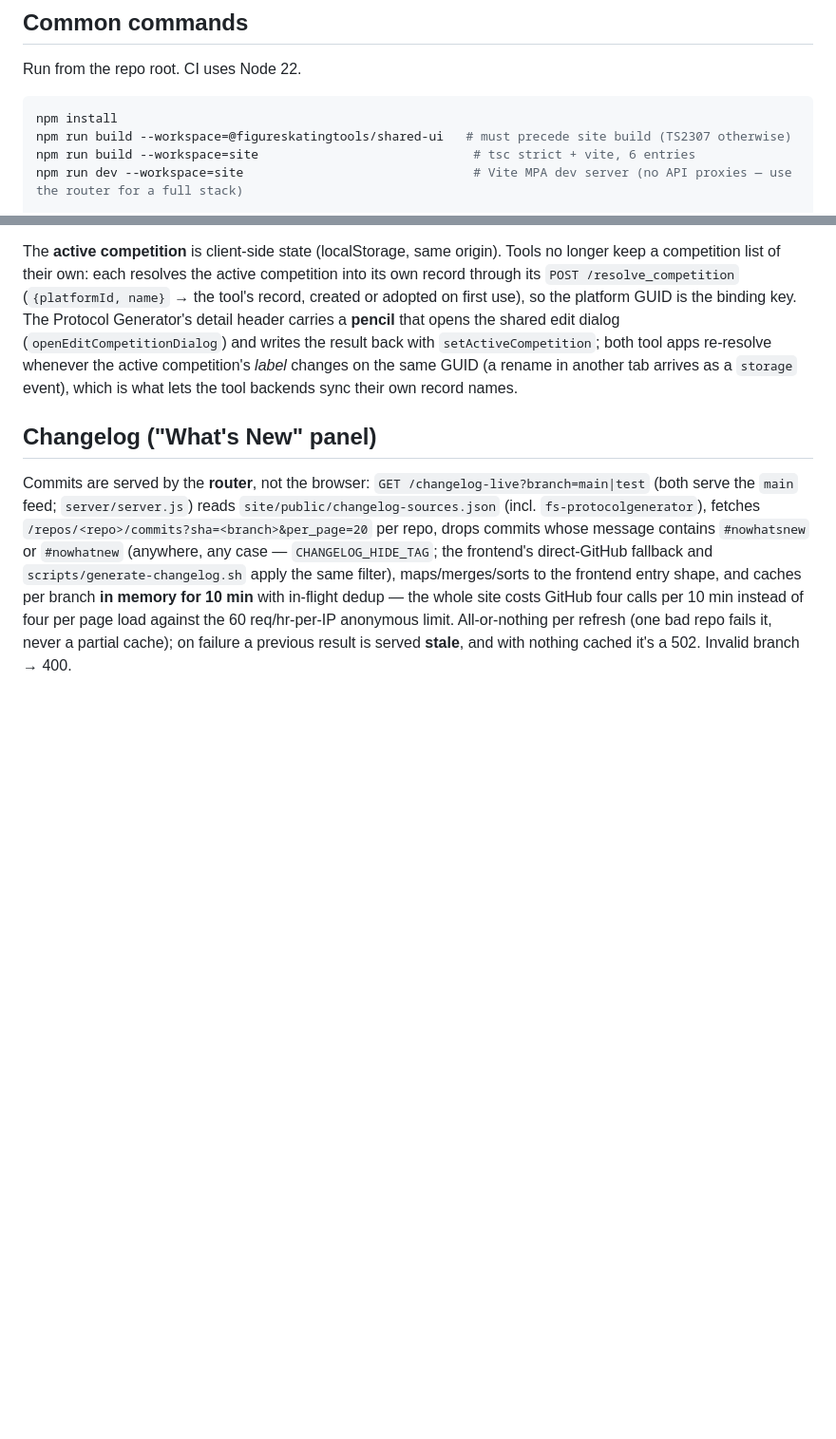
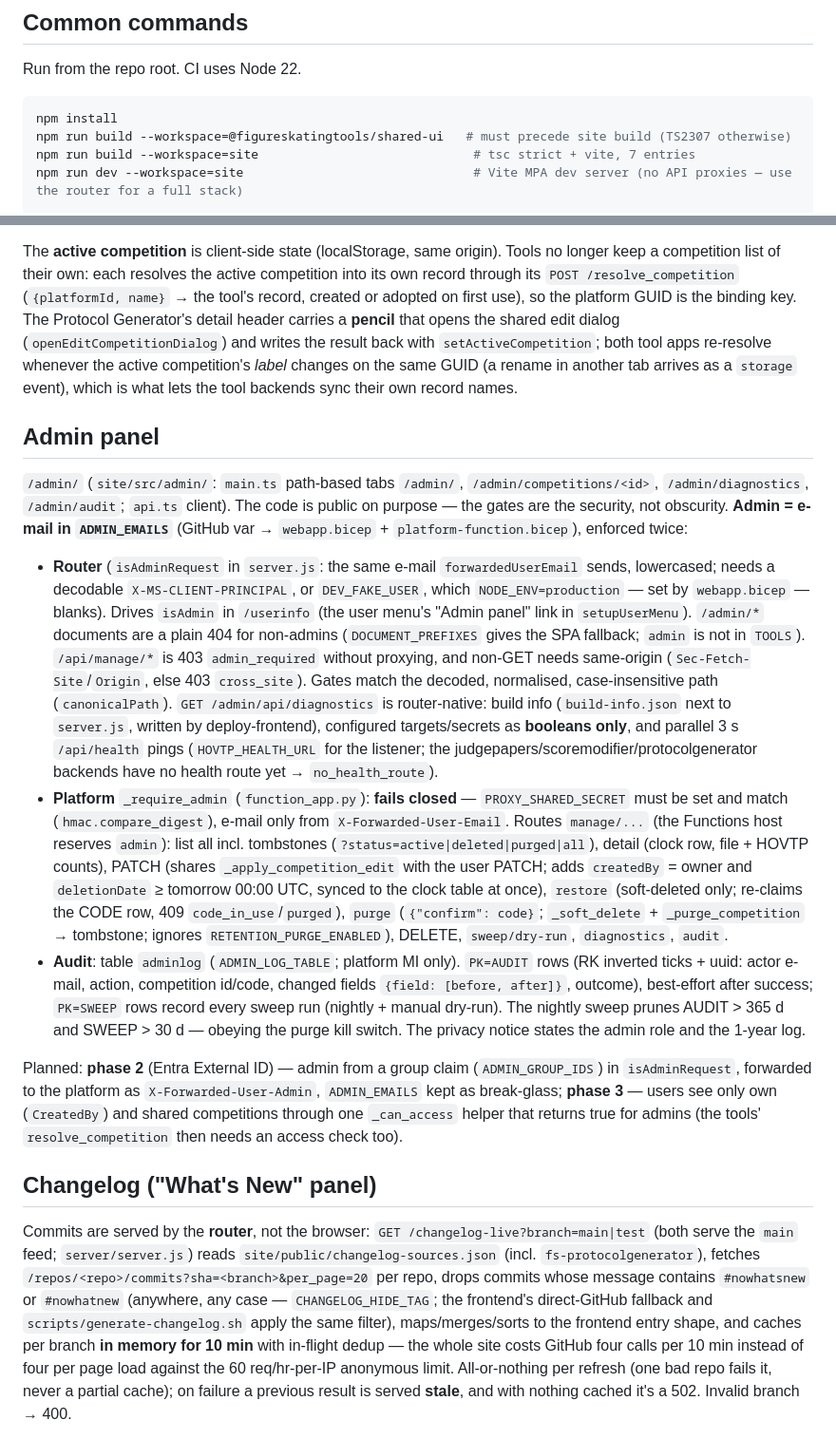
Before and after one commit to figureskatingtools/figureskatingtools-site, a Markdown page: CLAUDE.md, 2 parts joined by grey strips. Shown at 95% size. GitHub-like rendering; blank space fills up the shorter version.

Commit message:
Document the admin panel in CLAUDE.md
#nowhatsnew

Co-Authored-By: Claude Opus 5.5 <noreply@anthropic.com>

````diff
--- a/CLAUDE.md
+++ b/CLAUDE.md
@@ -23,7 +23,7 @@ Run from the repo root. CI uses Node 22.
 ```bash
 npm install
 npm run build --workspace=@figureskatingtools/shared-ui   # must precede site build (TS2307 otherwise)
-npm run build --workspace=site                             # tsc strict + vite, 6 entries
+npm run build --workspace=site                             # tsc strict + vite, 7 entries
 npm run dev --workspace=site                               # Vite MPA dev server (no API proxies — use the router for a full stack)
 
 # Tests
@@ -49,6 +49,16 @@ Local full-stack: `node server/server.js` with `FUNCTION_APP_URL_*` pointing at
 
 The **active competition** is client-side state (localStorage, same origin). Tools no longer keep a competition list of their own: each resolves the active competition into its own record through its `POST /resolve_competition` (`{platformId, name}` → the tool's record, created or adopted on first use), so the platform GUID is the binding key. The Protocol Generator's detail header carries a **pencil** that opens the shared edit dialog (`openEditCompetitionDialog`) and writes the result back with `setActiveCompetition`; both tool apps re-resolve whenever the active competition's *label* changes on the same GUID (a rename in another tab arrives as a `storage` event), which is what lets the tool backends sync their own record names.
 
+## Admin panel
+
+`/admin/` (`site/src/admin/`: `main.ts` path-based tabs `/admin/`, `/admin/competitions/<id>`, `/admin/diagnostics`, `/admin/audit`; `api.ts` client). The code is public on purpose — the gates are the security, not obscurity. **Admin = e-mail in `ADMIN_EMAILS`** (GitHub var → `webapp.bicep` + `platform-function.bicep`), enforced twice:
+
+- **Router** (`isAdminRequest` in `server.js`: the same e-mail `forwardedUserEmail` sends, lowercased; needs a decodable `X-MS-CLIENT-PRINCIPAL`, or `DEV_FAKE_USER`, which `NODE_ENV=production` — set by `webapp.bicep` — blanks). Drives `isAdmin` in `/userinfo` (the user menu's "Admin panel" link in `setupUserMenu`). `/admin/*` documents are a plain 404 for non-admins (`DOCUMENT_PREFIXES` gives the SPA fallback; `admin` is not in `TOOLS`). `/api/manage/*` is 403 `admin_required` without proxying, and non-GET needs same-origin (`Sec-Fetch-Site`/`Origin`, else 403 `cross_site`). Gates match the decoded, normalised, case-insensitive path (`canonicalPath`). `GET /admin/api/diagnostics` is router-native: build info (`build-info.json` next to `server.js`, written by deploy-frontend), configured targets/secrets as **booleans only**, and parallel 3 s `/api/health` pings (`HOVTP_HEALTH_URL` for the listener; the judgepapers/scoremodifier/protocolgenerator backends have no health route yet → `no_health_route`).
+- **Platform** `_require_admin` (`function_app.py`): **fails closed** — `PROXY_SHARED_SECRET` must be set and match (`hmac.compare_digest`), e-mail only from `X-Forwarded-User-Email`. Routes `manage/...` (the Functions host reserves `admin`): list all incl. tombstones (`?status=active|deleted|purged|all`), detail (clock row, file + HOVTP counts), PATCH (shares `_apply_competition_edit` with the user PATCH; adds `createdBy` = owner and `deletionDate` ≥ tomorrow 00:00 UTC, synced to the clock table at once), `restore` (soft-deleted only; re-claims the CODE row, 409 `code_in_use`/`purged`), `purge` (`{"confirm": code}`; `_soft_delete` + `_purge_competition` → tombstone; ignores `RETENTION_PURGE_ENABLED`), DELETE, `sweep/dry-run`, `diagnostics`, `audit`.
+- **Audit**: table `adminlog` (`ADMIN_LOG_TABLE`; platform MI only). `PK=AUDIT` rows (RK inverted ticks + uuid: actor e-mail, action, competition id/code, changed fields `{field: [before, after]}`, outcome), best-effort after success; `PK=SWEEP` rows record every sweep run (nightly + manual dry-run). The nightly sweep prunes AUDIT > 365 d and SWEEP > 30 d — obeying the purge kill switch. The privacy notice states the admin role and the 1-year log.
+
+Planned: **phase 2** (Entra External ID) — admin from a group claim (`ADMIN_GROUP_IDS`) in `isAdminRequest`, forwarded to the platform as `X-Forwarded-User-Admin`, `ADMIN_EMAILS` kept as break-glass; **phase 3** — users see only own (`CreatedBy`) and shared competitions through one `_can_access` helper that returns true for admins (the tools' `resolve_competition` then needs an access check too).
+
 ## Changelog ("What's New" panel)
 
 Commits are served by the **router**, not the browser: `GET /changelog-live?branch=main|test` (both serve the `main` feed; `server/server.js`) reads `site/public/changelog-sources.json` (incl. `fs-protocolgenerator`), fetches `/repos/<repo>/commits?sha=<branch>&per_page=20` per repo, drops commits whose message contains `#nowhatsnew` or `#nowhatnew` (anywhere, any case — `CHANGELOG_HIDE_TAG`; the frontend's direct-GitHub fallback and `scripts/generate-changelog.sh` apply the same filter), maps/merges/sorts to the frontend entry shape, and caches per branch **in memory for 10 min** with in-flight dedup — the whole site costs GitHub four calls per 10 min instead of four per page load against the 60 req/hr-per-IP anonymous limit. All-or-nothing per refresh (one bad repo fails it, never a partial cache); on failure a previous result is served **stale**, and with nothing cached it's a 502. Invalid branch → 400.
````
Also changed, not shown: other parts of CLAUDE.md (+3 -3 lines).
